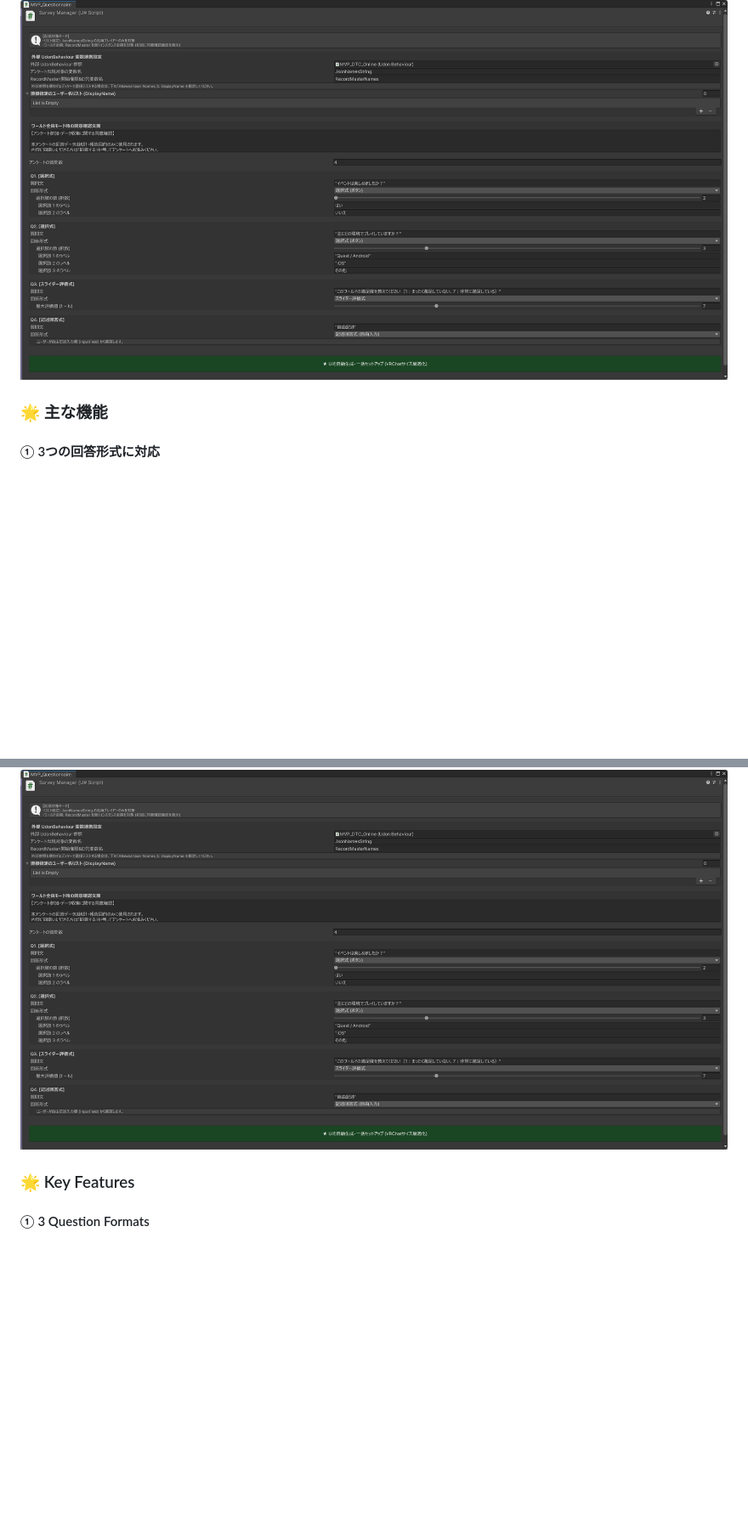
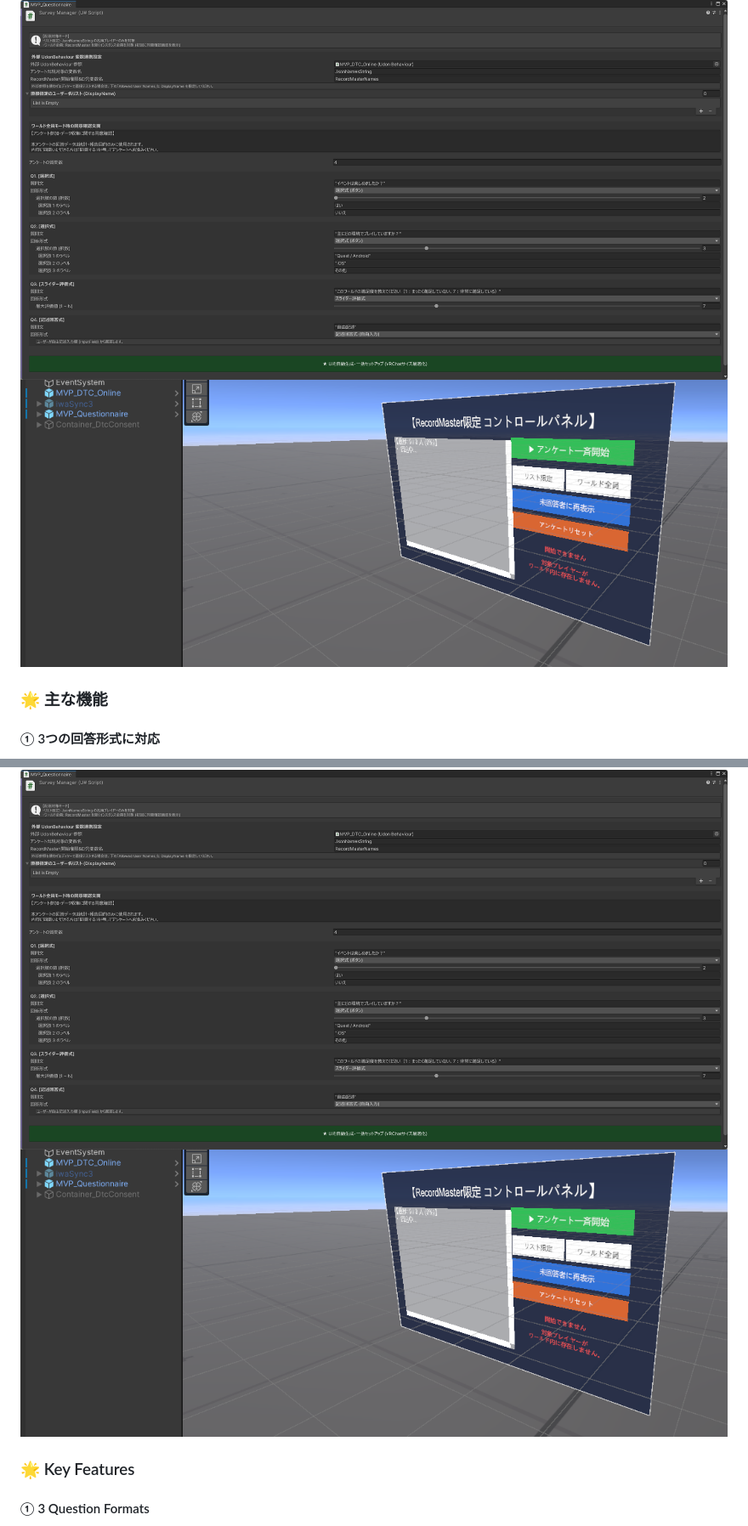
Before and after one commit to ECLab-Dev/MVP_DTC, a Markdown page: README.md, 2 parts joined by grey strips. Shown at 85% size. Rendered like a GitHub page; pictures changed too: Images/ManagerPanel.png (added); blank space fills up the shorter version.

```diff
--- a/README.md
+++ b/README.md
@@ -149,6 +149,7 @@ JSON フォーマット例：
 `MVP_Questionnaire` は、UdonSharp (SDK3) で動作する高機能なワールド内アンケートシステムです。主催者はワールド内からワンクリックでアンケートを一斉配信し、リアルタイムに回答状況を管理できます。
 
 ![MVP_Questionnaire](Images/MVP_Questionnaire.png "MVP_Questionnaire")
+![ManagerPanel](Images/ManagerPanel.png "ManagerPanel")
 
 ### 🌟 主な機能
 #### ① 3つの回答形式に対応
@@ -402,6 +403,7 @@ Standard output structure:
 `MVP_Questionnaire` is an automated in-world survey system built on UdonSharp (SDK3). It provides event organizers and researchers with full control over in-world survey distribution, response tracking, and structured logging.
 
 ![MVP_Questionnaire](Images/MVP_Questionnaire.png "MVP_Questionnaire")
+![ManagerPanel](Images/ManagerPanel.png "ManagerPanel")
 
 ### 🌟 Key Features
 #### ① 3 Question Formats
```
Also changed, not shown: other parts of README.md (+1 -1 lines).
